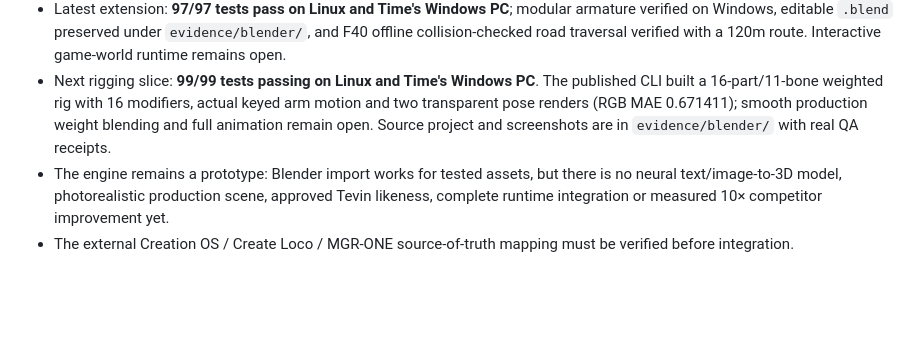
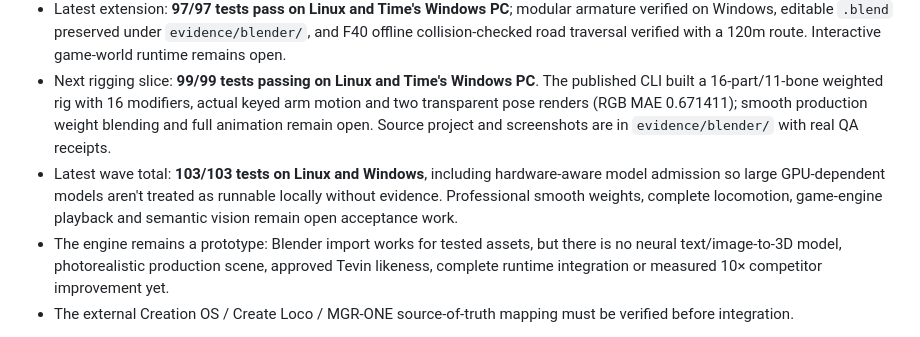
Before and after one commit to tdmboyd-dev/MGR-3D-FORGE, a Markdown page: README.md, the part around the change. Rendered like a GitHub page; blank space fills up the shorter version.

Commit message:
Confirm native GPU gate and weighted animation Windows 103-test pass

```diff
--- a/README.md
+++ b/README.md
@@ -79,6 +79,7 @@ Code lives under `forge/`, tests under `tests/`; [implementation evidence](docs/
 - Earlier wave: **94/94 tests passed on both platforms**, with cross-view identity rules, a Windows-verified build→Blender→render pipeline, and a real modular armature `.blend`. Provenance can confirm the same underlying template across poses; a silhouette by itself cannot prove character identity.
 - Latest extension: **97/97 tests pass on Linux and Time's Windows PC**; modular armature verified on Windows, editable `.blend` preserved under `evidence/blender/`, and F40 offline collision-checked road traversal verified with a 120m route. Interactive game-world runtime remains open.
 - Next rigging slice: **99/99 tests passing on Linux and Time's Windows PC**. The published CLI built a 16-part/11-bone weighted rig with 16 modifiers, actual keyed arm motion and two transparent pose renders (RGB MAE 0.671411); smooth production weight blending and full animation remain open. Source project and screenshots are in `evidence/blender/` with real QA receipts.
+- Latest wave total: **103/103 tests on Linux and Windows**, including hardware-aware model admission so large GPU-dependent models aren't treated as runnable locally without evidence. Professional smooth weights, complete locomotion, game-engine playback and semantic vision remain open acceptance work.
 - The engine remains a prototype: Blender import works for tested assets, but there is no neural text/image-to-3D model, photorealistic production scene, approved Tevin likeness, complete runtime integration or measured 10× competitor improvement yet.
 - The external Creation OS / Create Loco / MGR-ONE source-of-truth mapping must be verified before integration.
 
```
Also changed, not shown: docs/PROGRESS-LOG.md (+1 -0 lines), docs/WHAT-WE-HAVE.md (+1 -1 lines).
